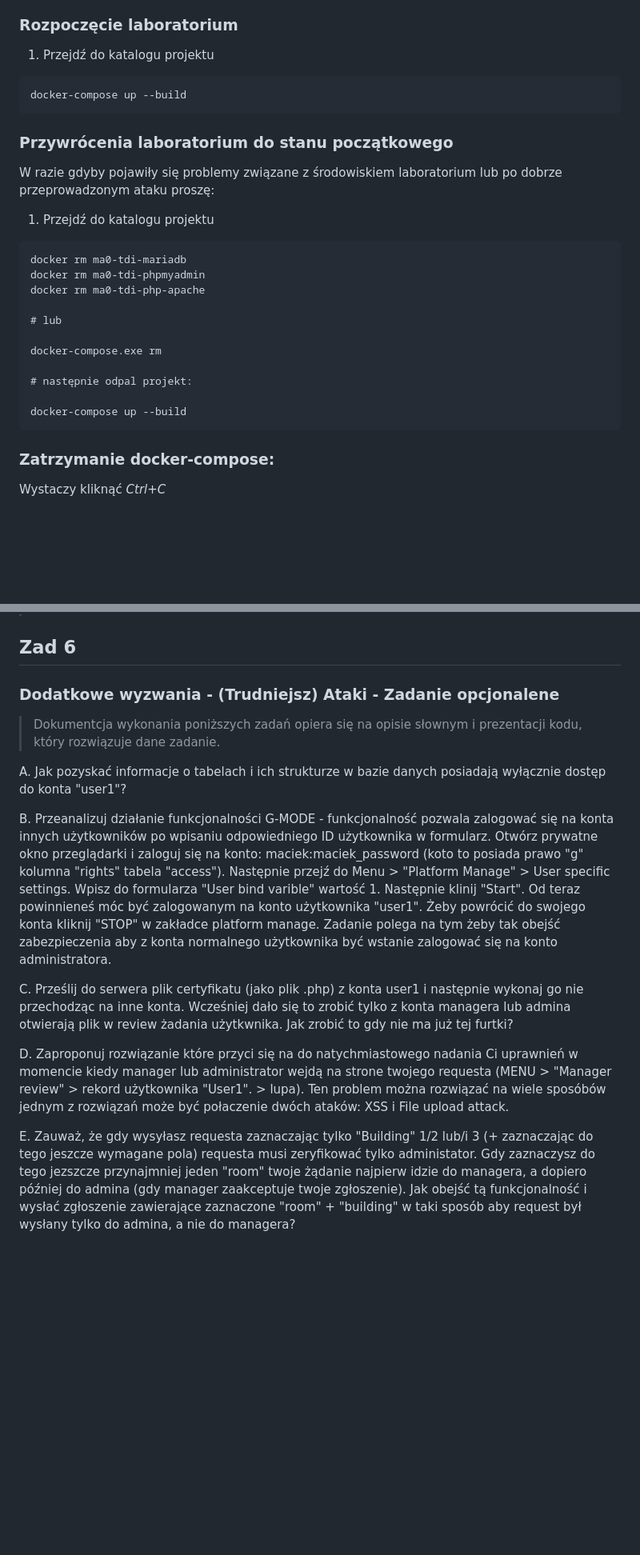
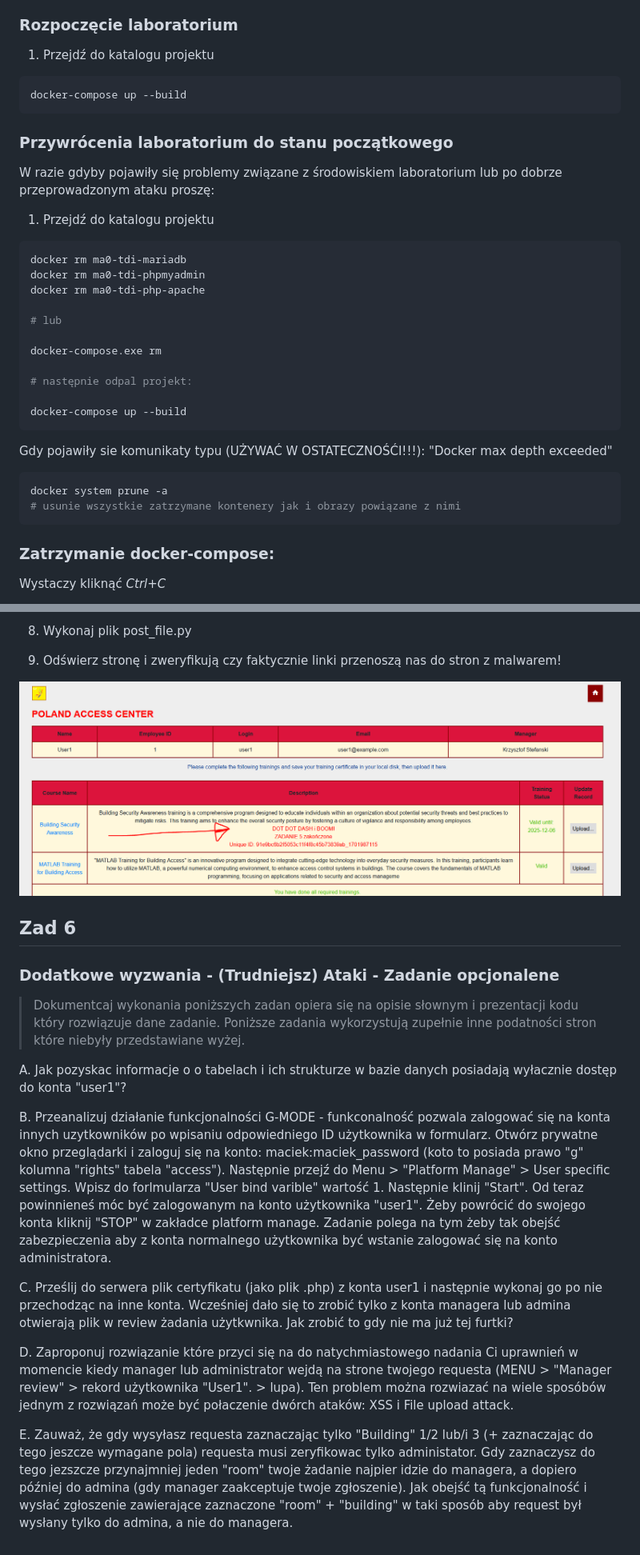
Before and after one commit to Matnit02/BAIiM, a Markdown page: README.md, 2 parts joined by grey strips. Shown: that part at 80% size. GitHub-like rendering; pictures changed too: img/fnish5.png (added); blank space fills up the shorter version.

````diff
--- a/README.md
+++ b/README.md
@@ -14,7 +14,7 @@ Celem tego laboratorium jest zapewnienie uczestnikom praktycznego doświadczenia
 
 1. Przejdź do katalogu projektu
 
-```
+```bash
 docker-compose up --build
 ```
 
@@ -24,7 +24,7 @@ W razie gdyby pojawiły się problemy związane z środowiskiem laboratorium lub
 
 1. Przejdź do katalogu projektu
 
-```
+```bash
 docker rm ma0-tdi-mariadb
 docker rm ma0-tdi-phpmyadmin
 docker rm ma0-tdi-php-apache
@@ -36,6 +36,14 @@ docker-compose.exe rm
 # następnie odpal projekt:
 
 docker-compose up --build
+```
+
+Gdy pojawiły sie komunikaty typu (UŻYWAĆ W OSTATECZNOŚĆI!!!):
+"Docker max depth exceeded"
+
+```bash
+docker system prune -a
+# usunie wszystkie zatrzymane kontenery jak i obrazy powiązane z nimi
 ```
 
 ### Zatrzymanie docker-compose:
@@ -285,16 +330,21 @@ echo '<script>alert("Mandarynki i banany')</script>
+8. Wykonaj plik post_file.py
+
+9. Odświerz stronę i zweryfikują czy faktycznie linki przenoszą nas do stron z malwarem!
+
+!['Zakończone zadanie 5'](/img/fnish5.png)
 
 ## Zad 6
 
 ### Dodatkowe wyzwania - (Trudniejsz) Ataki - Zadanie opcjonalene
 
-> Dokumentcja wykonania poniższych zadań opiera się na opisie słownym i prezentacji kodu, który rozwiązuje dane zadanie.
+> Dokumentcaj wykonania poniższych zadan opiera się na opisie słownym i prezentacji kodu który rozwiązuje dane zadanie. Poniższe zadania wykorzystują zupełnie inne podatności stron które niebyły przedstawiane wyżej.
 
-A. Jak pozyskać informacje o tabelach i ich strukturze w bazie danych posiadają wyłącznie dostęp do konta "user1"?
+A. Jak pozyskac informacje o o tabelach i ich strukturze w bazie danych posiadają wyłacznie dostęp do konta "user1"?
 
-B. Przeanalizuj działanie funkcjonalności G-MODE - funkcjonalność pozwala zalogować się na konta innych użytkowników po wpisaniu odpowiedniego ID użytkownika w formularz. Otwórz prywatne okno przeglądarki i zaloguj się na konto: maciek:maciek_password (koto to posiada prawo "g" kolumna "rights" tabela "access"). Następnie przejź do Menu > "Platform Manage" > User specific settings. Wpisz do formularza "User bind varible" wartość 1. Następnie klinij "Start". Od teraz powinnieneś móc być zalogowanym na konto użytkownika "user1". Żeby powrócić do swojego konta kliknij "STOP" w zakładce platform manage. Zadanie polega na tym żeby tak obejść zabezpieczenia aby z konta normalnego użytkownika być wstanie zalogować się na konto administratora.
+B. Przeanalizuj działanie funkcjonalności G-MODE - funkconalność pozwala zalogować się na konta innych uzytkowników po wpisaniu odpowiedniego ID użytkownika w formularz. Otwórz prywatne okno przeglądarki i zaloguj się na konto: maciek:maciek_password (koto to posiada prawo "g" kolumna "rights" tabela "access"). Następnie przejź do Menu > "Platform Manage" > User specific settings. Wpisz do forlmularza "User bind varible" wartość 1. Następnie klinij "Start". Od teraz powinnieneś móc być zalogowanym na konto użytkownika "user1". Żeby powrócić do swojego konta kliknij "STOP" w zakładce platform manage. Zadanie polega na tym żeby tak obejść zabezpieczenia aby z konta normalnego użytkownika być wstanie zalogować się na konto administratora.
 
-C. Prześlij do serwera plik certyfikatu (jako plik .php) z konta user1 i następnie wykonaj go nie przechodząc na inne konta. Wcześniej dało się to zrobić tylko z konta managera lub admina otwierają plik w review żadania użytkwnika. Jak zrobić to gdy nie ma już tej furtki?
+C. Prześlij do serwera plik certyfikatu (jako plik .php) z konta user1 i następnie wykonaj go po nie przechodząc na inne konta. Wcześniej dało się to zrobić tylko z konta managera lub admina otwierają plik w review żadania użytkwnika. Jak zrobić to gdy nie ma już tej furtki?
 
-D. Zaproponuj rozwiązanie które przyci się na do natychmiastowego nadania Ci uprawnień w momencie kiedy manager lub administrator wejdą na strone twojego requesta (MENU > "Manager review" > rekord użytkownika "User1". > lupa). Ten problem można rozwiązać na wiele sposóbów jednym z rozwiązań może być połaczenie dwóch ataków: XSS i File upload attack.
+D. Zaproponuj rozwiązanie które przyci się na do natychmiastowego nadania Ci uprawnień w momencie kiedy manager lub administrator wejdą na strone twojego requesta (MENU > "Manager review" > rekord użytkownika "User1". > lupa). Ten problem można rozwiazać na wiele sposóbów jednym z rozwiązań może być połaczenie dwórch ataków: XSS i File upload attack.
 
-E. Zauważ, że gdy wysyłasz requesta zaznaczając tylko "Building" 1/2 lub/i 3 (+ zaznaczając do tego jeszcze wymagane pola) requesta musi zeryfikować tylko administator. Gdy zaznaczysz do tego jezszcze przynajmniej jeden "room" twoje żądanie najpierw idzie do managera, a dopiero później do admina (gdy manager zaakceptuje twoje zgłoszenie). Jak obejść tą funkcjonalność i wysłać zgłoszenie zawierające zaznaczone "room" + "building" w taki sposób aby request był wysłany tylko do admina, a nie do managera?
+E. Zauważ, że gdy wysyłasz requesta zaznaczając tylko "Building" 1/2 lub/i 3 (+ zaznaczając do tego jeszcze wymagane pola) requesta musi zeryfikowac tylko administator. Gdy zaznaczysz do tego jezszcze przynajmniej jeden "room" twoje żadanie najpier idzie do managera, a dopiero później do admina (gdy manager zaakceptuje twoje zgłoszenie). Jak obejść tą funkcjonalność i wysłać zgłoszenie zawierające zaznaczone "room" + "building" w taki sposób aby request był wysłany tylko do admina, a nie do managera.
````
Also changed, not shown: other parts of README.md (+65 -28 lines), .docker/media/pLlOb9eueukCZBsx8IzOUnchqS17ThzO.jpg (added), 7 other files.
